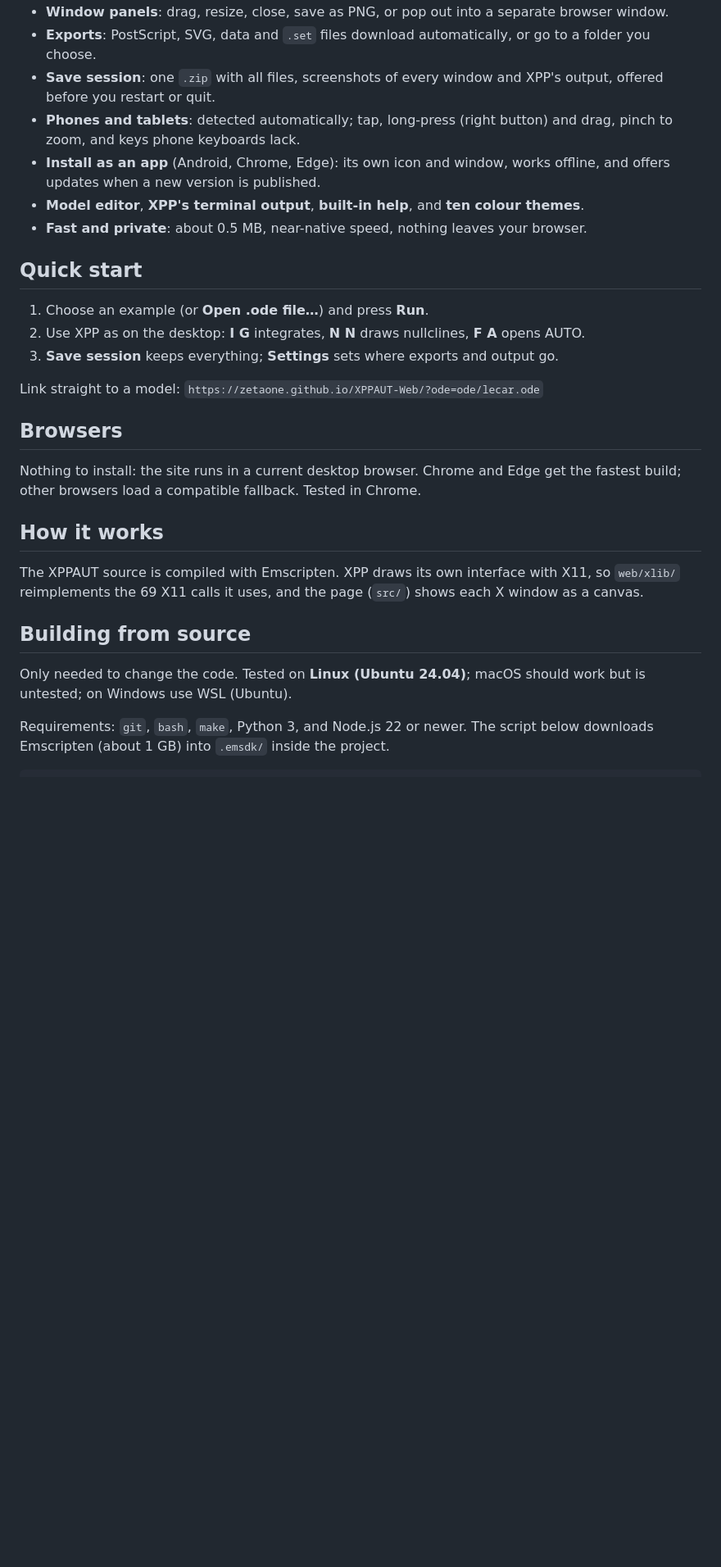
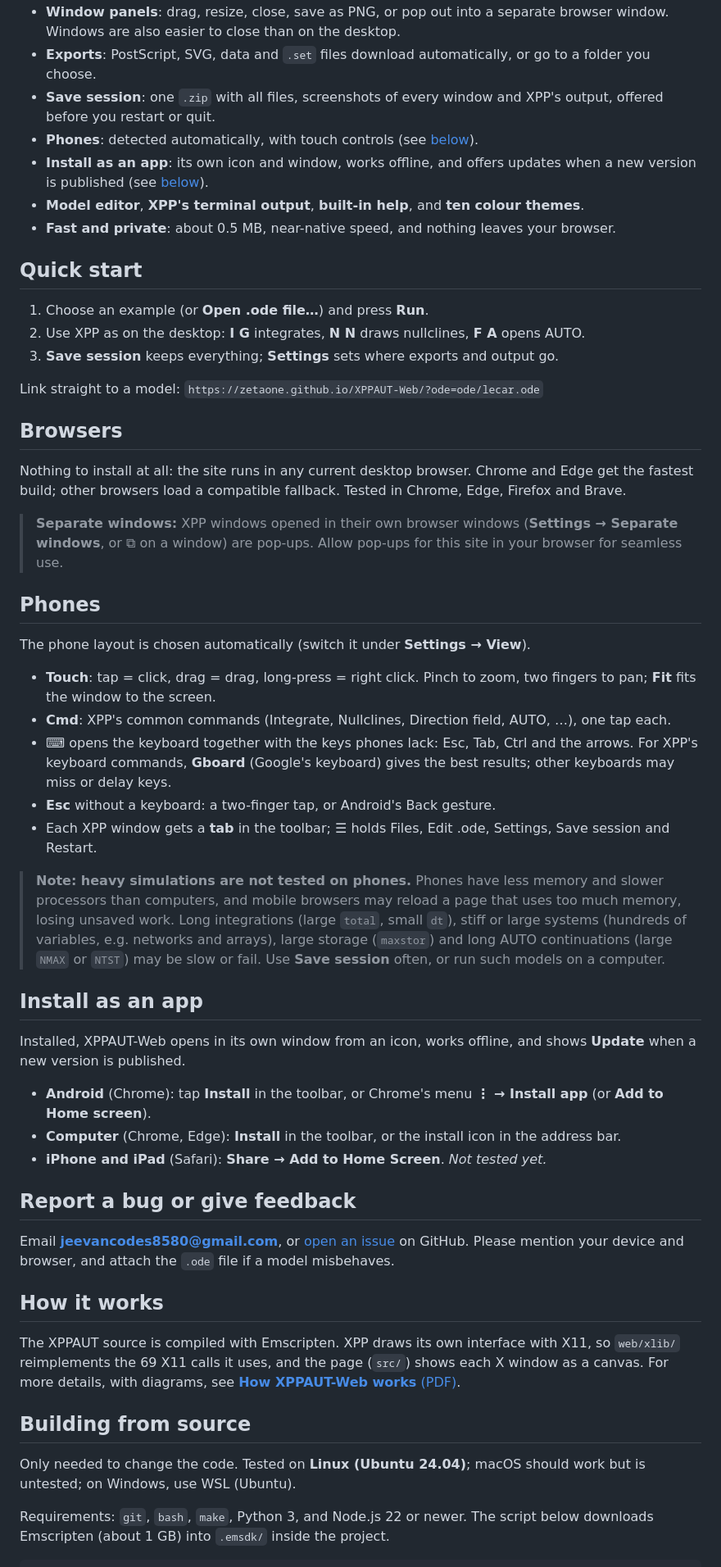
Before and after one commit to ZetaOne/XPPAUT-Web, a Markdown page: README.md, the part around one of its changes. Shown at 82% size. Drawn GitHub-style; blank space fills up the shorter version.

```diff
--- a/README.md
+++ b/README.md
@@ -27,17 +39,17 @@ point (green stable, blue unstable).*
 - **Window panels**: drag, resize, close, save as PNG, or pop out into a
-  separate browser window.
+  separate browser window. Windows are also easier to close than on the desktop.
 - **Exports**: PostScript, SVG, data and `.set` files download automatically,
   or go to a folder you choose.
 - **Save session**: one `.zip` with all files, screenshots of every window and
   XPP's output, offered before you restart or quit.
-- **Phones and tablets**: detected automatically; tap, long-press (right
-  button) and drag, pinch to zoom, and keys phone keyboards lack.
-- **Install as an app** (Android, Chrome, Edge): its own icon and window,
-  works offline, and offers updates when a new version is published.
+- **Phones**: detected automatically, with touch controls
+  (see [below](#phones)).
+- **Install as an app**: its own icon and window, works offline, and offers
+  updates when a new version is published (see [below](#install-as-an-app)).
 - **Model editor**, **XPP's terminal output**, **built-in help**, and
   **ten colour themes**.
-- **Fast and private**: about 0.5 MB, near-native speed, nothing leaves your
-  browser.
+- **Fast and private**: about 0.5 MB, near-native speed, and nothing leaves
+  your browser.
 
 ## Quick start
 
@@ -50,20 +62,67 @@ Link straight to a model: `https://zetaone.github.io/XPPAUT-Web/?ode=ode/lecar.o
 
 ## Browsers
 
-Nothing to install: the site runs in a current desktop browser. Chrome and
-Edge get the fastest build; other browsers load a compatible fallback.
-Tested in Chrome.
+Nothing to install at all: the site runs in any current desktop browser.
+Chrome and Edge get the fastest build; other browsers load a compatible
+fallback. Tested in Chrome, Edge, Firefox and Brave.
+
+> **Separate windows:** XPP windows opened in their own browser windows
+> (**Settings → Separate windows**, or ⧉ on a window) are pop-ups. Allow
+> pop-ups for this site in your browser for seamless use.
+
+## Phones
+
+The phone layout is chosen automatically (switch it under **Settings → View**).
+
+- **Touch**: tap = click, drag = drag, long-press = right click. Pinch to zoom,
+  two fingers to pan; **Fit** fits the window to the screen.
+- **Cmd**: XPP's common commands (Integrate, Nullclines, Direction field,
+  AUTO, …), one tap each.
+- **⌨** opens the keyboard together with the keys phones lack: Esc, Tab, Ctrl
+  and the arrows. For XPP's keyboard commands, **Gboard** (Google's keyboard)
+  gives the best results; other keyboards may miss or delay keys.
+- **Esc** without a keyboard: a two-finger tap, or Android's Back gesture.
+- Each XPP window gets a **tab** in the toolbar; **☰** holds Files, Edit .ode,
+  Settings, Save session and Restart.
+
+> **Note: heavy simulations are not tested on phones.** Phones have less memory
+> and slower processors than computers, and mobile browsers may reload a page
+> that uses too much memory, losing unsaved work. Long integrations (large
+> `total`, small `dt`), stiff or large systems (hundreds of variables, e.g.
+> networks and arrays), large storage (`maxstor`) and long AUTO continuations
+> (large `NMAX` or `NTST`) may be slow or fail. Use **Save session** often, or
+> run such models on a computer.
+
+## Install as an app
+
+Installed, XPPAUT-Web opens in its own window from an icon, works offline, and
+shows **Update** when a new version is published.
+
+- **Android** (Chrome): tap **Install** in the toolbar, or Chrome's menu **⋮ →
+  Install app** (or **Add to Home screen**).
+- **Computer** (Chrome, Edge): **Install** in the toolbar, or the install icon
+  in the address bar.
+- **iPhone and iPad** (Safari): **Share → Add to Home Screen**. *Not tested
+  yet.*
+
+## Report a bug or give feedback
+
+Email **jeevancodes8580@gmail.com**, or
+[open an issue](https://github.com/ZetaOne/XPPAUT-Web/issues) on GitHub.
+Please mention your device and browser, and attach the `.ode` file if a model
+misbehaves.
 
 ## How it works
 
 The XPPAUT source is compiled with Emscripten. XPP draws its own interface with
 X11, so `web/xlib/` reimplements the 69 X11 calls it uses, and the page
-(`src/`) shows each X window as a canvas.
+(`src/`) shows each X window as a canvas. For more details, with diagrams, see
+[**How XPPAUT-Web works** (PDF)](docs/how-it-works.pdf).
 
 ## Building from source
 
 Only needed to change the code. Tested on **Linux (Ubuntu 24.04)**; macOS
-should work but is untested; on Windows use WSL (Ubuntu).
+should work but is untested; on Windows, use WSL (Ubuntu).
 
 Requirements: `git`, `bash`, `make`, Python 3, and Node.js 22 or newer. The
 script below downloads Emscripten (about 1 GB) into `.emsdk/` inside the project.
```
Also changed, not shown: other parts of README.md (+17 -5 lines), examples/README.md (deleted, +0 -8 lines), docs/tour-phone-preview.gif (added), docs/tour-preview.gif (added), 7 other files.
